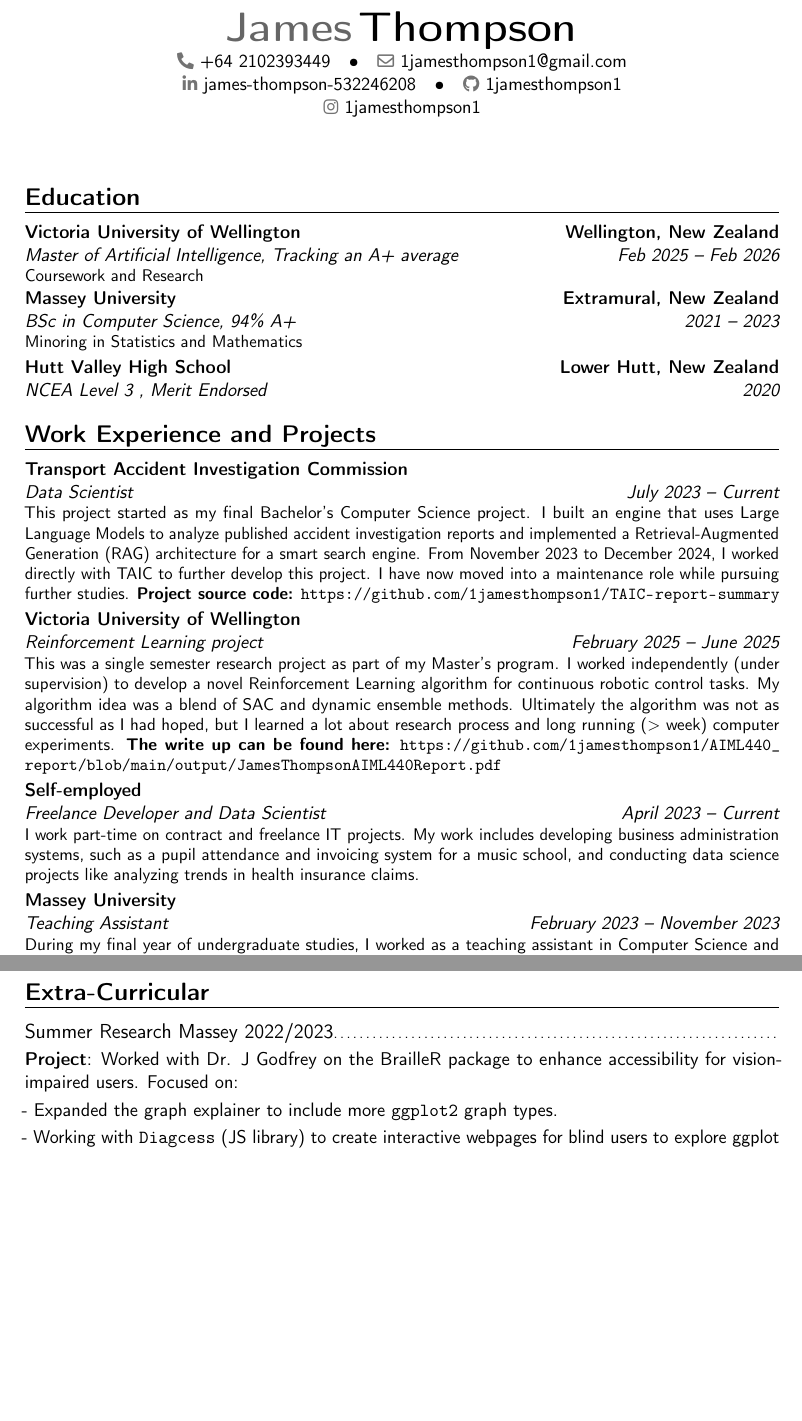
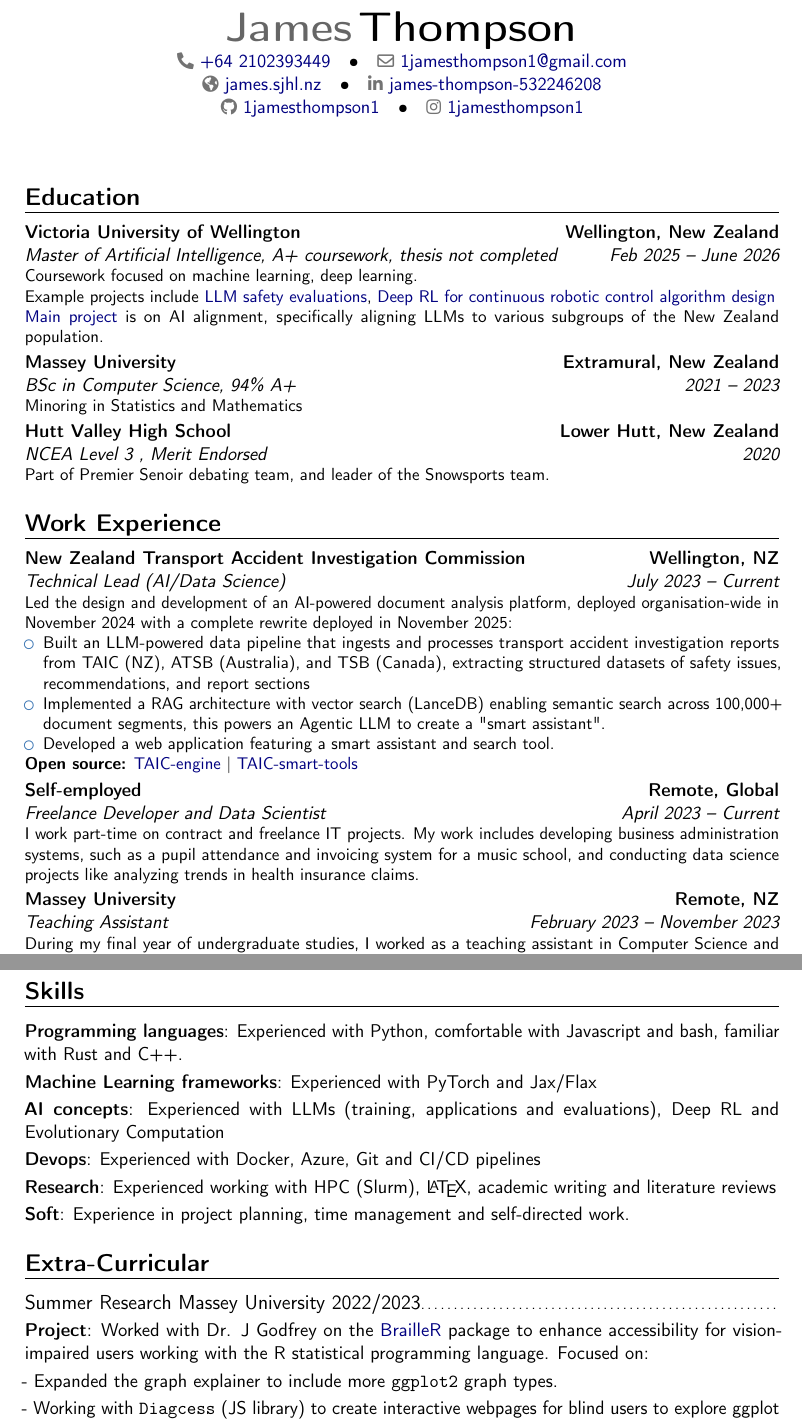
Before and after one commit to 1jamesthompson1/james_thompson_cv, a LaTeX CV (CV.tex): two parts of pages 1 and 2 of 2, joined at a grey line, cut so that both start at the same text, the shorter picture padded with empty space. Compiled offline with pdfLaTeX.

Commit message:
Update CV to be more relevant

```diff
--- a/CV.tex
+++ b/CV.tex
@@ -11,9 +11,14 @@
 \social[linkedin]{james-thompson-532246208}
 \social[github]{1jamesthompson1}
 \social[instagram]{1jamesthompson1}
+\homepage{james.sjhl.nz}
 
 % Adjust the page margins
 \usepackage[scale=0.75]{geometry}
+\usepackage{xcolor}
+\usepackage[colorlinks=true, allcolors=blue!50!black]{hyperref}
+\urlstyle{same}
+
 
 \begin{document}
 
@@ -22,29 +27,28 @@
 
 %----- EDUCATION SECTION -----
 \section{Education}
-\cventry{Feb 2025 -- Feb 2026}{Master of Artificial Intelligence}{Victoria University of Wellington}{Wellington, New Zealand}{Tracking an A+ average}{Coursework and Research}
+\cventry{Feb 2025 -- June 2026}{Master of Artificial Intelligence}{Victoria University of Wellington}{Wellington, New Zealand}{A+ coursework, thesis not completed}{Coursework focused on machine learning, deep learning. \\Example projects include \href{https://github.com/1jamesthompson1/AIML430\_capstone/blob/main/paper/output/paper.pdf}{LLM safety evaluations}, \href{https://github.com/1jamesthompson1/AIML440\_report/blob/main/output/JamesThompsonAIML440Report.pdf}{Deep RL for continuous robotic control algorithm design}\\\href{https://raw.githubusercontent.com/1jamesthompson1/AIML501/main/output/AIML501_James_Thompson.pdf}{Main project} is on AI alignment, specifically aligning LLMs to various subgroups of the New Zealand population.}
 \cventry{2021 -- 2023}{BSc in Computer Science}{Massey University}{Extramural, New Zealand}{94\% A+}{Minoring in Statistics and Mathematics}
-\cventry{2020}{NCEA Level 3 }{Hutt Valley High School}{Lower Hutt, New Zealand}{Merit Endorsed}{}
+\cventry{2020}{NCEA Level 3 }{Hutt Valley High School}{Lower Hutt, New Zealand}{Merit Endorsed}{Part of Premier Senoir debating team, and leader of the Snowsports team.}
 
 
-%----- SKILLS SECTION -----
-\section{Work Experience and Projects}
+\section{Work Experience}
 
-\cventry{July 2023 -- Current}{Data Scientist}{Transport Accident Investigation Commission}{}{}{
-This project started as my final Bachelor's Computer Science project. I built an engine that uses Large Language Models to analyze published accident investigation reports and implemented a Retrieval-Augmented Generation (RAG) architecture for a smart search engine. From November 2023 to December 2024, I worked directly with TAIC to further develop this project. I have now moved into a maintenance role while pursuing further studies.
-\textbf{Project source code:} \url{https://github.com/1jamesthompson1/TAIC-report-summary}
+\cventry{July 2023 -- Current}{Technical Lead (AI/Data Science)}{New Zealand Transport Accident Investigation Commission}{Wellington, NZ}{}{
+Led the design and development of an AI-powered document analysis platform, deployed organisation-wide in November 2024 with a complete rewrite deployed in November 2025:
+\begin{itemize}
+    \item Built an LLM-powered data pipeline that ingests and processes transport accident investigation reports from TAIC (NZ), ATSB (Australia), and TSB (Canada), extracting structured datasets of safety issues, recommendations, and report sections
+    \item Implemented a RAG architecture with vector search (LanceDB) enabling semantic search across 100,000+ document segments, this powers an Agentic LLM to create a "smart assistant".
+    \item Developed a web application featuring a smart assistant and search tool.
+\end{itemize}
+\textbf{Open source:} \href{https://github.com/1jamesthompson1/TAIC-engine}{TAIC-engine} | \href{https://github.com/1jamesthompson1/TAIC-smart-tools}{TAIC-smart-tools}
 }
 
-\cventry{February 2025 -- June 2025}{Reinforcement Learning project}{Victoria University of Wellington}{}{}{
-This was a single semester research project as part of my Master's program. I worked independently (under supervision) to develop a novel Reinforcement Learning algorithm for continuous robotic control tasks. My algorithm idea was a blend of SAC and dynamic ensemble methods. Ultimately the algorithm was not as successful as I had hoped, but I learned a lot about research process and long running ($>$ week) computer experiments.
-\textbf{The write up can be found here:} \url{https://github.com/1jamesthompson1/AIML440_report/blob/main/output/JamesThompsonAIML440Report.pdf}
-}
-
-\cventry{April 2023 -- Current}{Freelance Developer and Data Scientist}{Self-employed}{}{}{
+\cventry{April 2023 -- Current}{Freelance Developer and Data Scientist}{Self-employed}{Remote, Global}{}{
 I work part-time on contract and freelance IT projects. My work includes developing business administration systems, such as a pupil attendance and invoicing system for a music school, and conducting data science projects like analyzing trends in health insurance claims.
 }
 
-\cventry{February 2023 -- November 2023}{Teaching Assistant}{Massey University}{}{}{
+\cventry{February 2023 -- November 2023}{Teaching Assistant}{Massey University}{Remote, NZ}{}{
 During my final year of undergraduate studies, I worked as a teaching assistant in Computer Science and Statistics courses. My responsibilities included grading assignments and tests, as well as providing one-on-one tutoring.
 }
 
@@ -53,9 +57,19 @@ I started as a tele-fundraiser and later transitioned into an administrative rol
 }
 
 %----- EXTRA-CURRICULAR SECTION -----
+
+\section{Skills}
+
+\cvitem{Programming languages}{Experienced with Python, comfortable with Javascript and bash, familiar with Rust and C++.}
+\cvitem{Machine Learning frameworks}{Experienced with PyTorch and Jax/Flax}
+\cvitem{AI concepts}{Experienced with LLMs (training, applications and evaluations), Deep RL and Evolutionary Computation}
+\cvitem{Devops}{Experienced with Docker, Azure, Git and CI/CD pipelines}
+\cvitem{Research}{Experienced working with HPC (Slurm), \LaTeX, academic writing and literature reviews}
+\cvitem{Soft}{Experience in project planning, time management and self-directed work.}
+
 \section{Extra-Curricular}
-\subsection{Summer Research Massey 2022/2023}
-\cvitem{Project}{Worked with Dr. J Godfrey on the BrailleR package to enhance accessibility for vision-impaired users. Focused on:}
+\subsection{Summer Research Massey University 2022/2023}
+\cvitem{Project}{Worked with Dr. J Godfrey on the \href{https://github.com/ajrgodfrey/BrailleR}{BrailleR} package to enhance accessibility for vision-impaired users working with the R statistical programming language. Focused on:}
 \cvitem{}{- Expanded the graph explainer to include more \texttt{ggplot2} graph types.}
 \cvitem{}{- Working with \texttt{Diagcess} (JS library) to create interactive webpages for blind users to explore ggplot graphs through a keyboard and sound interface}
 
```
Also changed, not shown: output/CV.pdf, CV.tex (8 more changed lines).
